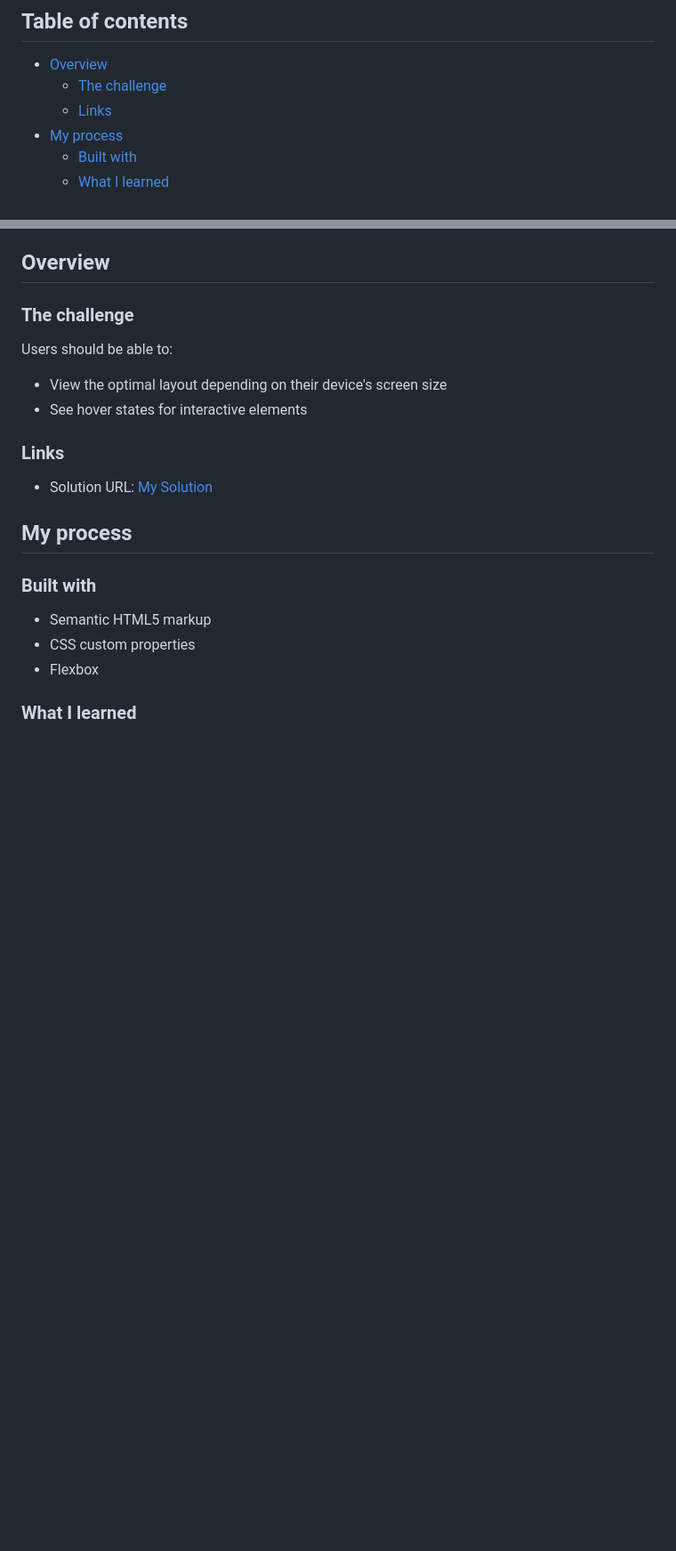
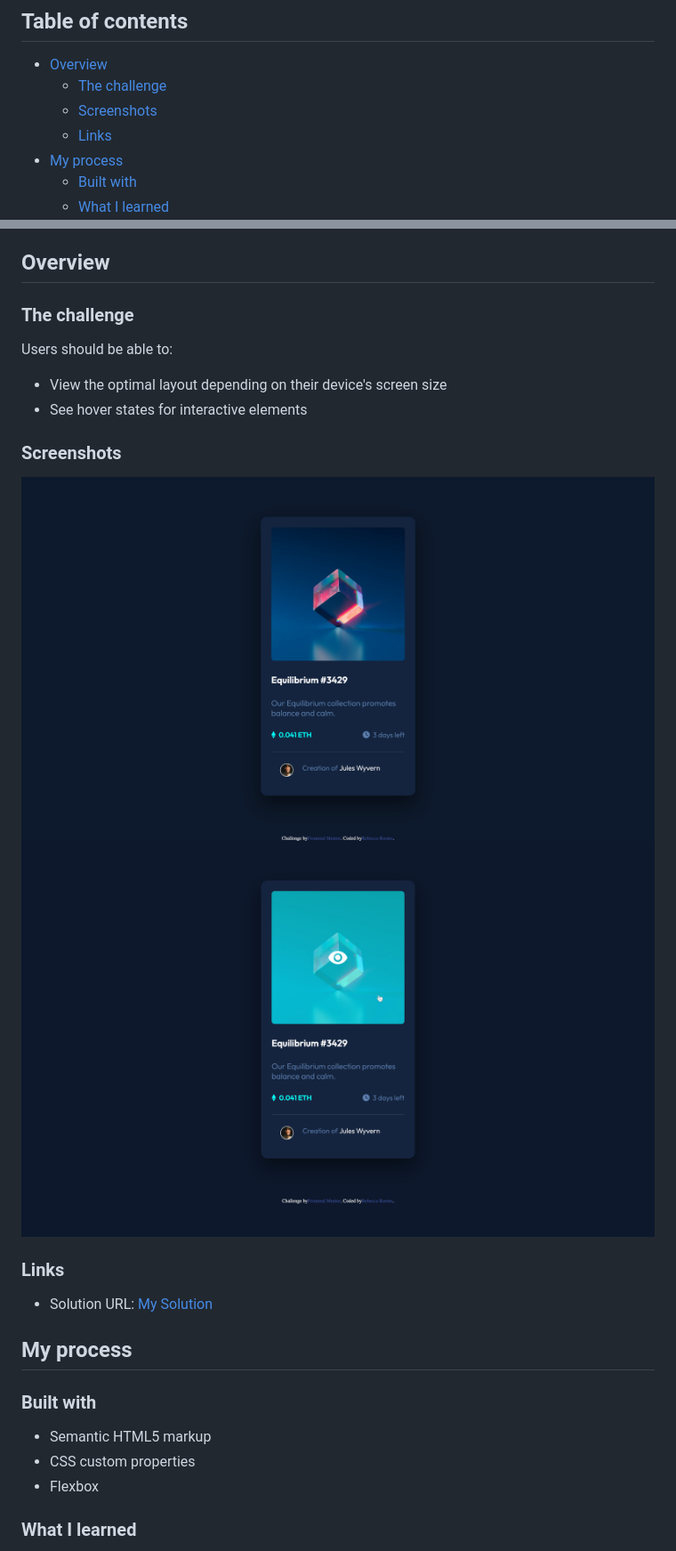
Before and after one commit to BekstersLab/NFT-preview-card-component, a Markdown page: README.md, 2 parts joined by grey strips. Shown: that part at 89% size. GitHub-like rendering; pictures changed too: screenshots/active-state-layout.png (added), screenshots/full-page-layout.png (added); blank space fills up the shorter version.

Commit message:
screenshots

```diff
--- a/README.md
+++ b/README.md
@@ -6,6 +6,7 @@ This is a solution to the [NFT preview card component challenge on Frontend Ment
 
 - [Overview](#overview)
   - [The challenge](#the-challenge)
+  - [Screenshots](#screenshots)
   - [Links](#links)
 - [My process](#my-process)
   - [Built with](#built-with)
@@ -22,6 +23,11 @@ Users should be able to:
 
 - View the optimal layout depending on their device's screen size
 - See hover states for interactive elements
+
+### Screenshots
+
+![](./screenshots/full-page-layout.png)
+![](./screenshots/active-state-layout.png)
 
 ### Links
 
```
Also changed, not shown: 2 other files.
